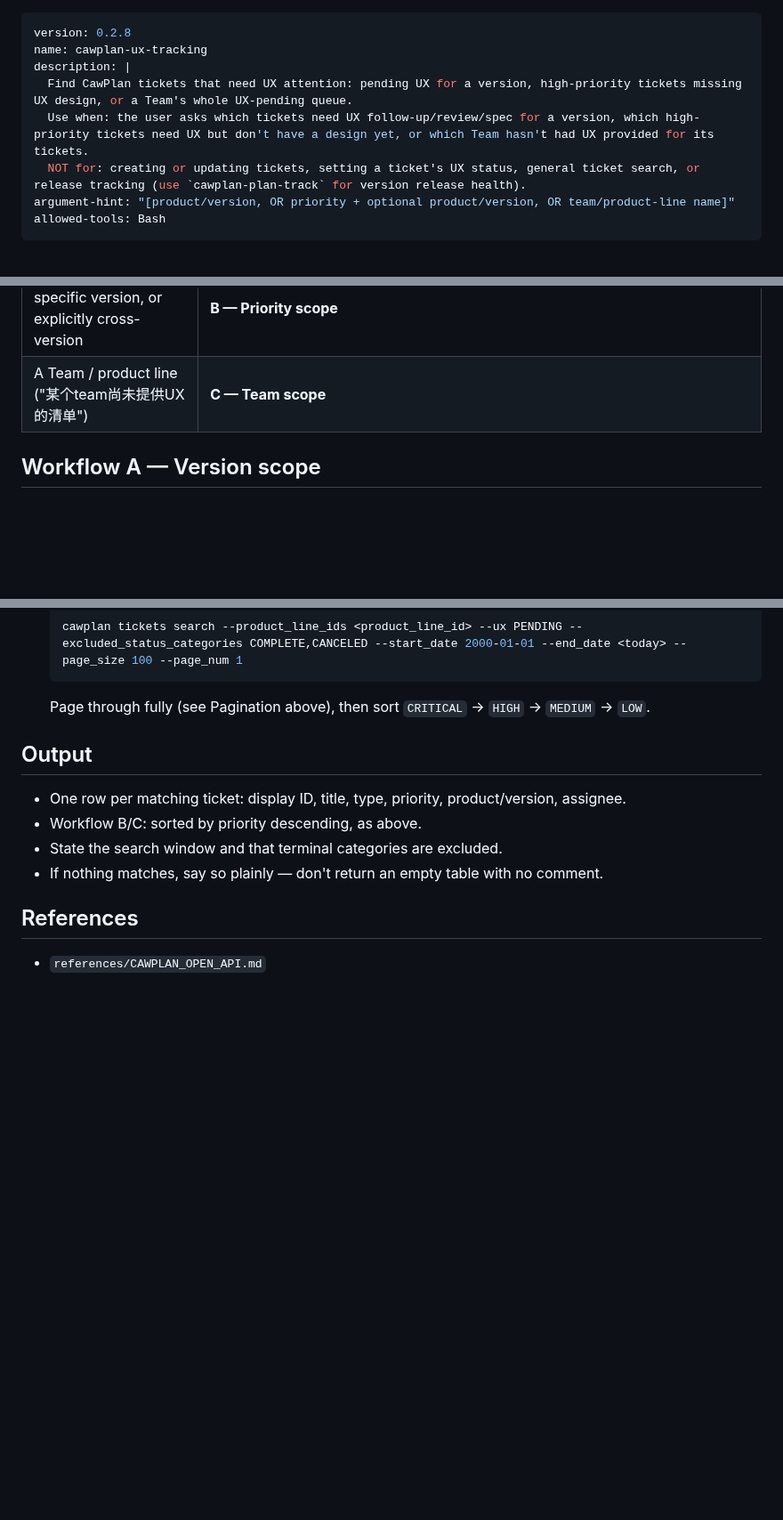
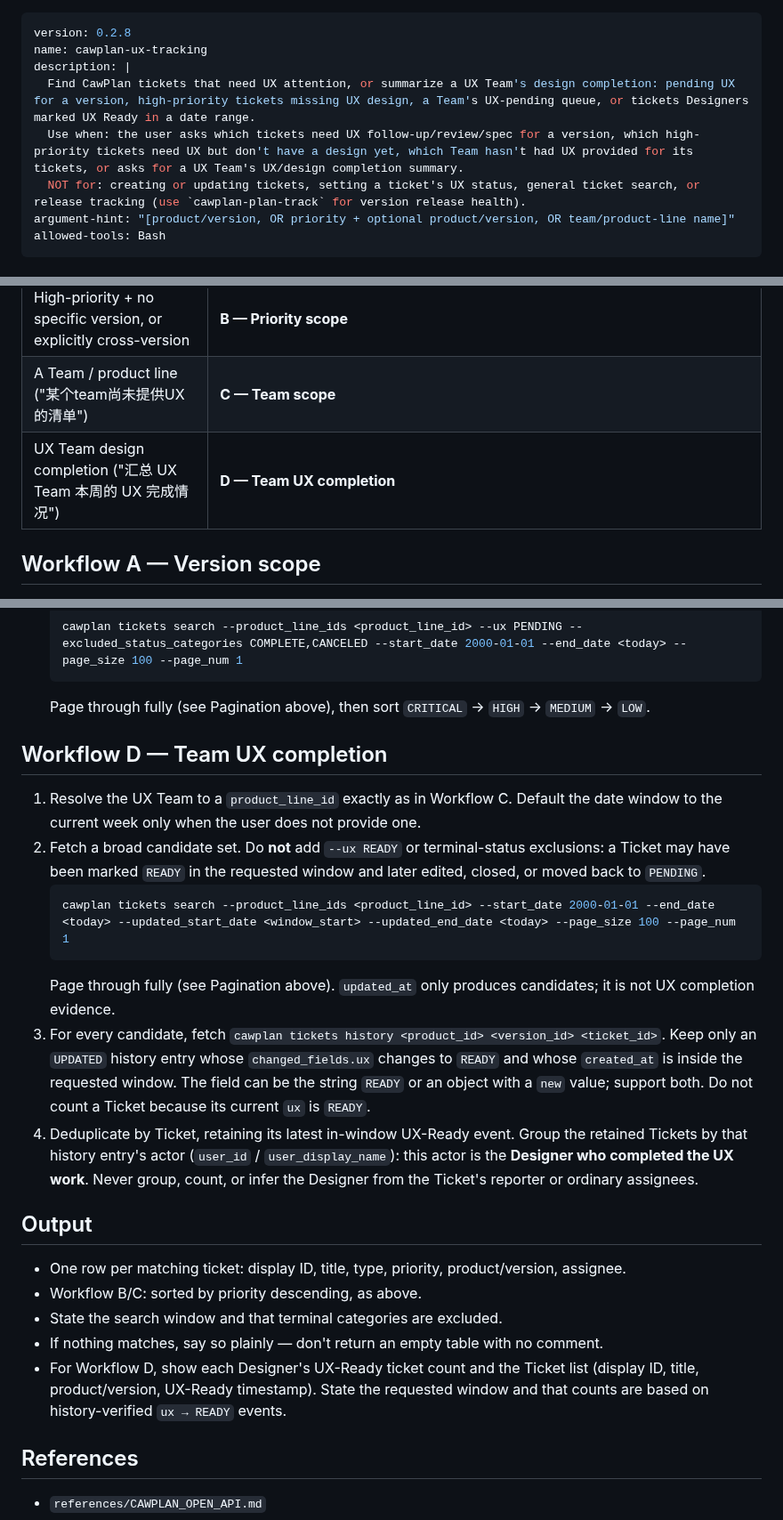
Before and after one commit to cawcut/skill-cawplan, a Markdown page: skills/cawplan-ux-tracking/SKILL.md, 3 parts joined by grey strips. Shown at 89% size. Rendered like a GitHub page; blank space fills up the shorter version.

Commit message:
feat(ux): add team completion tracking

````diff
--- a/skills/cawplan-ux-tracking/SKILL.md
+++ b/skills/cawplan-ux-tracking/SKILL.md
@@ -2,8 +2,8 @@
 version: 0.2.8
 name: cawplan-ux-tracking
 description: |
-  Find CawPlan tickets that need UX attention: pending UX for a version, high-priority tickets missing UX design, or a Team's whole UX-pending queue.
-  Use when: the user asks which tickets need UX follow-up/review/spec for a version, which high-priority tickets need UX but don't have a design yet, or which Team hasn't had UX provided for its tickets.
+  Find CawPlan tickets that need UX attention, or summarize a UX Team's design completion: pending UX for a version, high-priority tickets missing UX design, a Team's UX-pending queue, or tickets Designers marked UX Ready in a date range.
+  Use when: the user asks which tickets need UX follow-up/review/spec for a version, which high-priority tickets need UX but don't have a design yet, which Team hasn't had UX provided for its tickets, or asks for a UX Team's UX/design completion summary.
   NOT for: creating or updating tickets, setting a ticket's UX status, general ticket search, or release tracking (use `cawplan-plan-track` for version release health).
 argument-hint: "[product/version, OR priority + optional product/version, OR team/product-line name]"
 allowed-tools: Bash
@@ -40,6 +40,7 @@ UX queries need the full window:
 | A specific product, no version given, not framed by priority or team | **A — Version scope**, but ask the user whether they mean a specific version or all versions of the product — "all versions" runs Workflow A step 2 with `--product_ids` and no `--version_ids`, **no priority filter added** (that's Workflow B's filter, not applicable here just because the version was dropped) |
 | High-priority + no specific version, or explicitly cross-version | **B — Priority scope** |
 | A Team / product line ("某个team尚未提供UX的清单") | **C — Team scope** |
+| UX Team design completion ("汇总 UX Team 本周的 UX 完成情况") | **D — Team UX completion** |
 
 ## Workflow A — Version scope
 
@@ -75,12 +76,36 @@ UX queries need the full window:
    ```
    Page through fully (see Pagination above), then sort `CRITICAL` → `HIGH` → `MEDIUM` → `LOW`.
 
+## Workflow D — Team UX completion
+
+1. Resolve the UX Team to a `product_line_id` exactly as in Workflow C. Default the date window
+   to the current week only when the user does not provide one.
+2. Fetch a broad candidate set. Do **not** add `--ux READY` or terminal-status exclusions: a
+   Ticket may have been marked `READY` in the requested window and later edited, closed, or moved
+   back to `PENDING`.
+   ```bash
+   cawplan tickets search --product_line_ids <product_line_id> --start_date 2000-01-01 --end_date <today> --updated_start_date <window_start> --updated_end_date <today> --page_size 100 --page_num 1
+   ```
+   Page through fully (see Pagination above). `updated_at` only produces candidates; it is not UX
+   completion evidence.
+3. For every candidate, fetch `cawplan tickets history <product_id> <version_id> <ticket_id>`.
+   Keep only an `UPDATED` history entry whose `changed_fields.ux` changes to `READY` and whose
+   `created_at` is inside the requested window. The field can be the string `READY` or an object
+   with a `new` value; support both. Do not count a Ticket because its current `ux` is `READY`.
+4. Deduplicate by Ticket, retaining its latest in-window UX-Ready event. Group the retained
+   Tickets by that history entry's actor (`user_id` / `user_display_name`): this actor is the
+   **Designer who completed the UX work**. Never group, count, or infer the Designer from the
+   Ticket's reporter or ordinary assignees.
+
 ## Output
 
 - One row per matching ticket: display ID, title, type, priority, product/version, assignee.
 - Workflow B/C: sorted by priority descending, as above.
 - State the search window and that terminal categories are excluded.
 - If nothing matches, say so plainly — don't return an empty table with no comment.
+- For Workflow D, show each Designer's UX-Ready ticket count and the Ticket list (display ID,
+  title, product/version, UX-Ready timestamp). State the requested window and that counts are
+  based on history-verified `ux → READY` events.
 
 ## References
 
````
Also changed, not shown: skills/cawplan-product-report/SKILL.md (+1 -0 lines).
